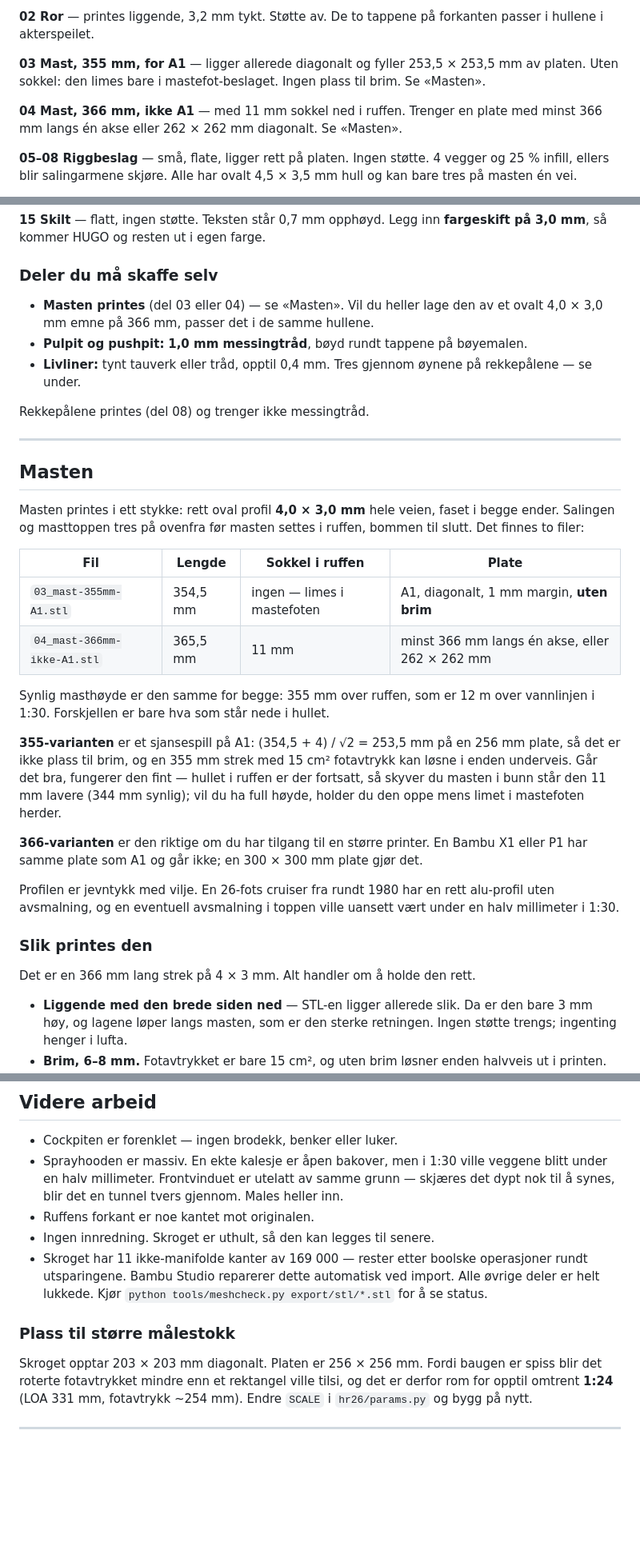
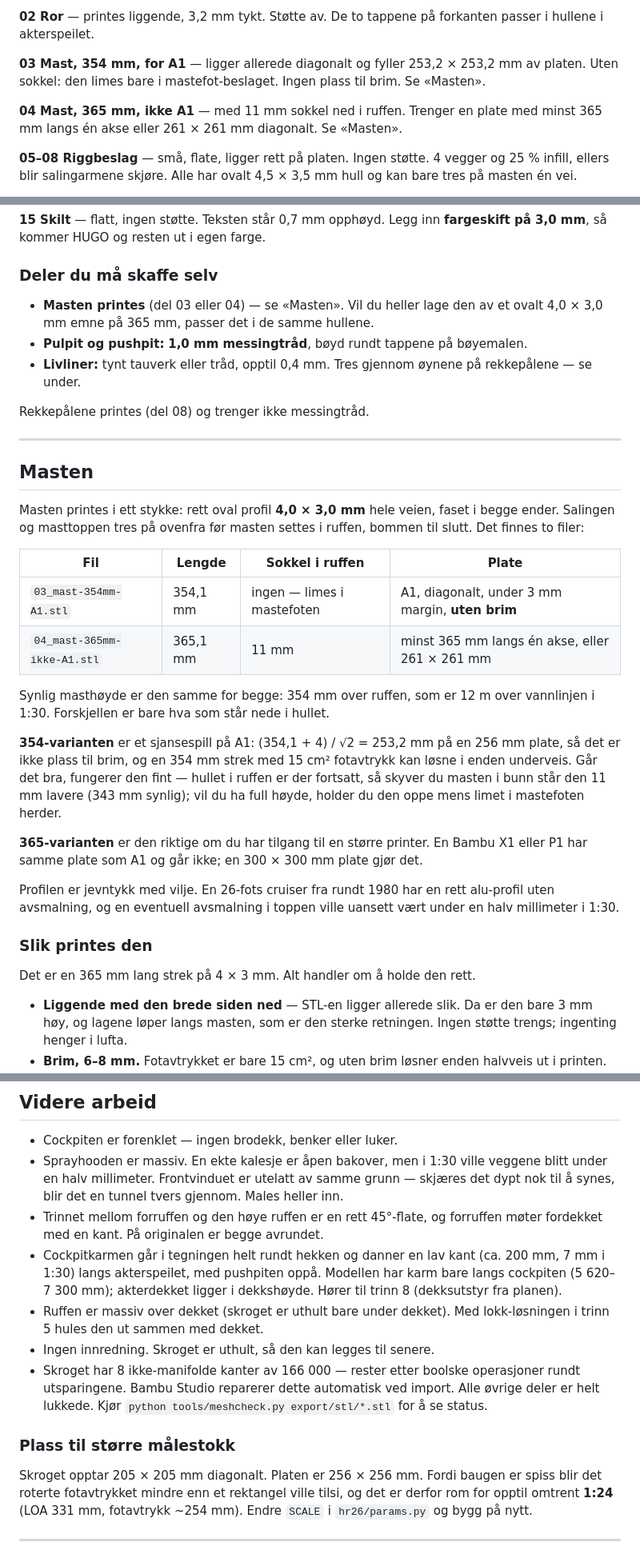
Before and after one commit to RFIDowner/HR26-modell, a Markdown page: README.md, 3 parts joined by grey strips. Shown at 80% size. Rendered like a GitHub page; blank space fills up the shorter version.

```diff
--- a/README.md
+++ b/README.md
@@ -185,12 +191,12 @@ stativet 151 g, resten under 35 g. Én rull på 1 kg holder med god margin.
 **02 Ror** — printes liggende, 3,2 mm tykt. Støtte av. De to tappene på
 forkanten passer i hullene i akterspeilet.
 
-**03 Mast, 355 mm, for A1** — ligger allerede diagonalt og fyller
-253,5 × 253,5 mm av platen. Uten sokkel: den limes bare i mastefot-beslaget.
+**03 Mast, 354 mm, for A1** — ligger allerede diagonalt og fyller
+253,2 × 253,2 mm av platen. Uten sokkel: den limes bare i mastefot-beslaget.
 Ingen plass til brim. Se «Masten».
 
-**04 Mast, 366 mm, ikke A1** — med 11 mm sokkel ned i ruffen. Trenger en
-plate med minst 366 mm langs én akse eller 262 × 262 mm diagonalt. Se «Masten».
+**04 Mast, 365 mm, ikke A1** — med 11 mm sokkel ned i ruffen. Trenger en
+plate med minst 365 mm langs én akse eller 261 × 261 mm diagonalt. Se «Masten».
 
 **05–08 Riggbeslag** — små, flate, ligger rett på platen. Ingen støtte.
 4 vegger og 25 % infill, ellers blir salingarmene skjøre. Alle har ovalt
@@ -214,7 +220,7 @@ lettelseshull. 15 % infill holder. Tre vuggene ned på tappene.
 
 ### Deler du må skaffe selv
 
-* **Masten printes** (del 03 eller 04) — se «Masten». Vil du heller lage den av et ovalt 4,0 × 3,0 mm emne på 366 mm,
+* **Masten printes** (del 03 eller 04) — se «Masten». Vil du heller lage den av et ovalt 4,0 × 3,0 mm emne på 365 mm,
   passer det i de samme hullene.
 * **Pulpit og pushpit:** **1,0 mm messingtråd**, bøyd rundt tappene på bøyemalen.
 * **Livliner:** tynt tauverk eller tråd, opptil 0,4 mm. Tres gjennom øynene på
@@ -232,19 +238,19 @@ settes i ruffen, bommen til slutt. Det finnes to filer:
 
 | Fil | Lengde | Sokkel i ruffen | Plate |
 |---|---|---|---|
-| `03_mast-355mm-A1.stl` | 354,5 mm | ingen — limes i mastefoten | A1, diagonalt, 1 mm margin, **uten brim** |
-| `04_mast-366mm-ikke-A1.stl` | 365,5 mm | 11 mm | minst 366 mm langs én akse, eller 262 × 262 mm |
+| `03_mast-354mm-A1.stl` | 354,1 mm | ingen — limes i mastefoten | A1, diagonalt, under 3 mm margin, **uten brim** |
+| `04_mast-365mm-ikke-A1.stl` | 365,1 mm | 11 mm | minst 365 mm langs én akse, eller 261 × 261 mm |
 
-Synlig masthøyde er den samme for begge: 355 mm over ruffen, som er 12 m over
+Synlig masthøyde er den samme for begge: 354 mm over ruffen, som er 12 m over
 vannlinjen i 1:30. Forskjellen er bare hva som står nede i hullet.
 
-**355-varianten** er et sjansespill på A1: (354,5 + 4) / √2 = 253,5 mm på en
-256 mm plate, så det er ikke plass til brim, og en 355 mm strek med 15 cm²
+**354-varianten** er et sjansespill på A1: (354,1 + 4) / √2 = 253,2 mm på en
+256 mm plate, så det er ikke plass til brim, og en 354 mm strek med 15 cm²
 fotavtrykk kan løsne i enden underveis. Går det bra, fungerer den fint — hullet i
-ruffen er der fortsatt, så skyver du masten i bunn står den 11 mm lavere (344 mm
+ruffen er der fortsatt, så skyver du masten i bunn står den 11 mm lavere (343 mm
 synlig); vil du ha full høyde, holder du den oppe mens limet i mastefoten herder.
 
-**366-varianten** er den riktige om du har tilgang til en større printer. En
+**365-varianten** er den riktige om du har tilgang til en større printer. En
 Bambu X1 eller P1 har samme plate som A1 og går ikke; en 300 × 300 mm plate gjør
 det.
 
@@ -254,7 +260,7 @@ vært under en halv millimeter i 1:30.
 
 ### Slik printes den
 
-Det er en 366 mm lang strek på 4 × 3 mm. Alt handler om å holde den rett.
+Det er en 365 mm lang strek på 4 × 3 mm. Alt handler om å holde den rett.
 
 * **Liggende med den brede siden ned** — STL-en ligger allerede slik. Da er den
   bare 3 mm høy, og lagene løper langs masten, som er den sterke retningen.
@@ -420,16 +426,23 @@ det til `""` for å droppe det. Resten av skiltteksten ligger i
   veggene blitt under en halv millimeter. Frontvinduet er utelatt av samme
   grunn — skjæres det dypt nok til å synes, blir det en tunnel tvers gjennom.
   Males heller inn.
-* Ruffens forkant er noe kantet mot originalen.
+* Trinnet mellom forruffen og den høye ruffen er en rett 45°-flate, og
+  forruffen møter fordekket med en kant. På originalen er begge avrundet.
+* Cockpitkarmen går i tegningen helt rundt hekken og danner en lav kant
+  (ca. 200 mm, 7 mm i 1:30) langs akterspeilet, med pushpiten oppå. Modellen
+  har karm bare langs cockpiten (5 620–7 300 mm); akterdekket ligger i
+  dekkshøyde. Hører til trinn 8 (dekksutstyr fra planen).
+* Ruffen er massiv over dekket (skroget er uthult bare under dekket). Med
+  lokk-løsningen i trinn 5 hules den ut sammen med dekket.
 * Ingen innredning. Skroget er uthult, så den kan legges til senere.
-* Skroget har 11 ikke-manifolde kanter av 169 000 — rester etter boolske
+* Skroget har 8 ikke-manifolde kanter av 166 000 — rester etter boolske
   operasjoner rundt utsparingene. Bambu Studio reparerer dette automatisk ved
   import. Alle øvrige deler er helt lukkede. Kjør
   `python tools/meshcheck.py export/stl/*.stl` for å se status.
 
 ### Plass til større målestokk
 
-Skroget opptar 203 × 203 mm diagonalt. Platen er 256 × 256 mm. Fordi baugen er
+Skroget opptar 205 × 205 mm diagonalt. Platen er 256 × 256 mm. Fordi baugen er
 spiss blir det roterte fotavtrykket mindre enn et rektangel ville tilsi, og det
 er derfor rom for opptil omtrent **1:24** (LOA 331 mm, fotavtrykk ~254 mm).
 Endre `SCALE` i `hr26/params.py` og bygg på nytt.
```
Also changed, not shown: other parts of README.md (+27 -21 lines), docs/images/modell-front.jpg, docs/images/modell-iso.jpg, docs/images/modell-side.jpg, docs/images/modell-top.jpg, docs/images/overlegg-profil.jpg (added), 9 other files.
